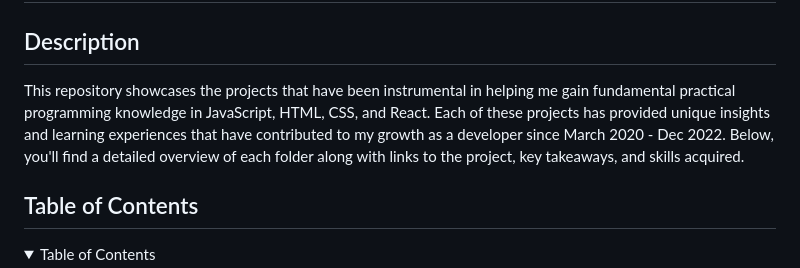
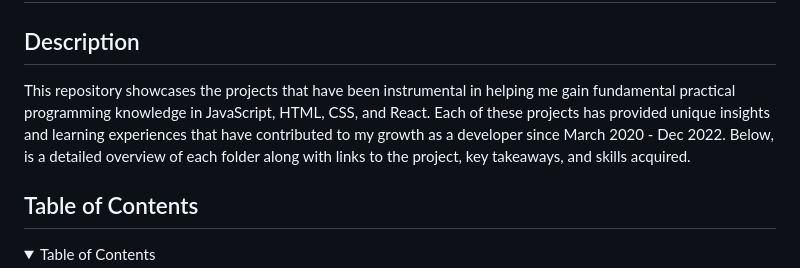
Before and after one commit to sandramsc/techfolio, a Markdown page: README.md, the part around the change. Drawn GitHub-style; folded sections open.

Commit message:
updated repo desction

```diff
--- a/README.md
+++ b/README.md
@@ -3,7 +3,7 @@
 
 ## Description
 
-This repository showcases the projects that have been instrumental in helping me gain fundamental practical programming knowledge in JavaScript, HTML, CSS, and React. Each of these projects has provided unique insights and learning experiences that have contributed to my growth as a developer since March 2020 - Dec 2022. Below, you'll find a detailed overview of each folder along with links to the project, key takeaways, and skills acquired.
+This repository showcases the projects that have been instrumental in helping me gain fundamental practical programming knowledge in JavaScript, HTML, CSS, and React. Each of these projects has provided unique insights and learning experiences that have contributed to my growth as a developer since March 2020 - Dec 2022. Below, is a detailed overview of each folder along with links to the project, key takeaways, and skills acquired.
 
 ## Table of Contents
 
```
